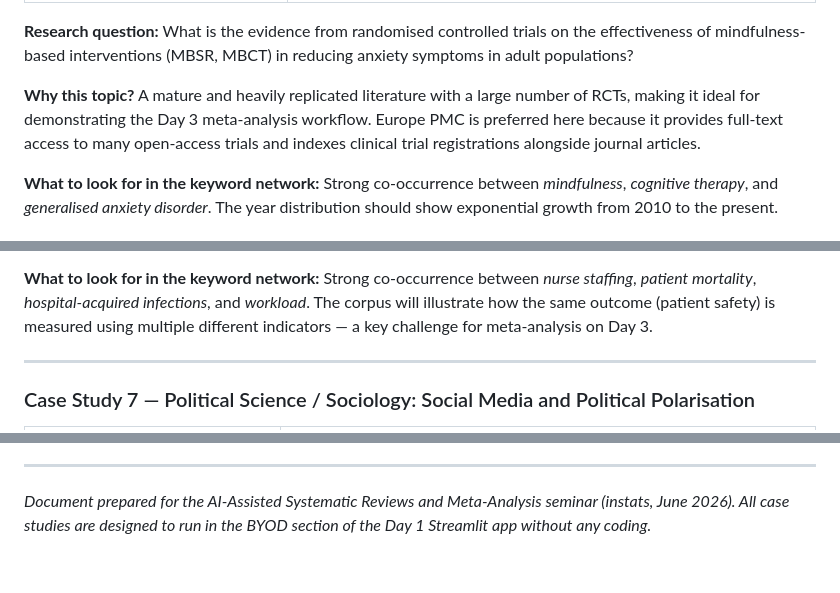
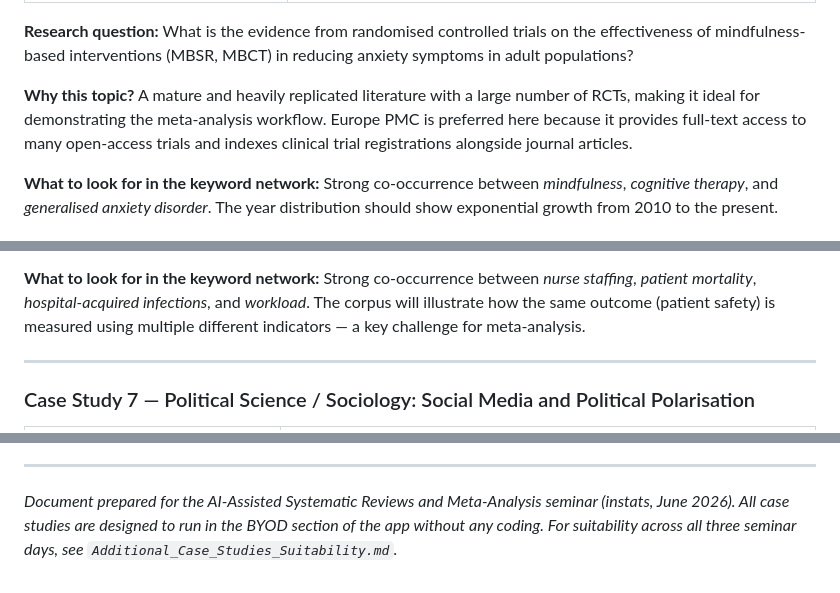
Before and after one commit to mboudour/ai-assisted-systematic-reviews-and-meta-analysis, a Markdown page: Additional Case Studies/Day1_Additional_Case_Studies.md, 3 parts joined by grey strips. Drawn GitHub-style.

```diff
--- a/Additional Case Studies/Day1_Additional_Case_Studies.md
+++ b/Additional Case Studies/Day1_Additional_Case_Studies.md
@@ -80,7 +85,7 @@ effectiveness of mindfulness-based interventions (MBSR, MBCT) in reducing anxiet
 symptoms in adult populations?
 
 **Why this topic?** A mature and heavily replicated literature with a large number of
-RCTs, making it ideal for demonstrating the Day 3 meta-analysis workflow. Europe PMC is
+RCTs, making it ideal for demonstrating the meta-analysis workflow. Europe PMC is
 preferred here because it provides full-text access to many open-access trials and
 indexes clinical trial registrations alongside journal articles.
 
@@ -193,7 +198,7 @@ because it indexes nursing journals and health policy reports alongside clinical
 **What to look for in the keyword network:** Strong co-occurrence between *nurse staffing*,
 *patient mortality*, *hospital-acquired infections*, and *workload*. The corpus will
 illustrate how the same outcome (patient safety) is measured using multiple different
-indicators — a key challenge for meta-analysis on Day 3.
+indicators — a key challenge for meta-analysis.
 
 ---
 
@@ -343,4 +347,5 @@ were assigned to APIs deliberately to showcase this diversity:
 
 *Document prepared for the AI-Assisted Systematic Reviews and Meta-Analysis seminar
 (instats, June 2026). All case studies are designed to run in the BYOD section of the
-Day 1 Streamlit app without any coding.*
+app without any coding. For suitability across all three seminar days, see
+`Additional_Case_Studies_Suitability.md`.*
```
Also changed, not shown: other parts of Additional Case Studies/Day1_Additional_Case_Studies.md (+12 -8 lines), Additional Case Studies/Additional_Case_Studies_Suitability.md (added, +85 -0 lines).
